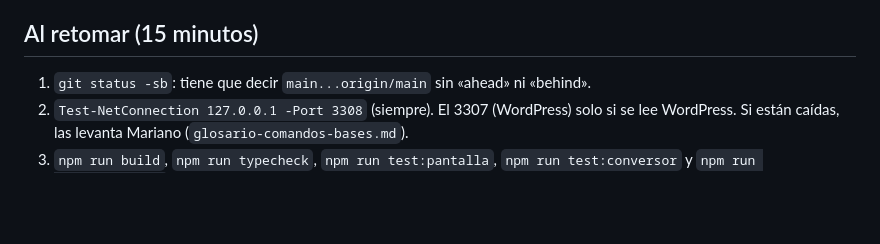
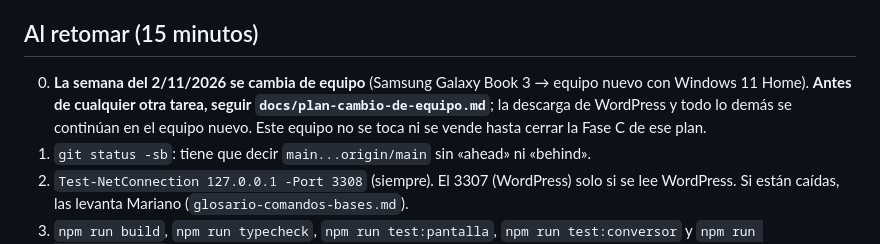
Before and after one commit to mareanovazquez/evaristo-cultural-cms, a Markdown page: docs/plan-proximos-pasos.md, the part around the change. Drawn GitHub-style; blank space fills up the shorter version.

```diff
--- a/docs/plan-proximos-pasos.md
+++ b/docs/plan-proximos-pasos.md
@@ -39,6 +39,7 @@
 
 ## Al retomar (15 minutos)
 
+0. **La semana del 2/11/2026 se cambia de equipo** (Samsung Galaxy Book 3 → equipo nuevo con Windows 11 Home). **Antes de cualquier otra tarea, seguir `docs/plan-cambio-de-equipo.md`**; la descarga de WordPress y todo lo demás se continúan en el equipo nuevo. Este equipo no se toca ni se vende hasta cerrar la Fase C de ese plan.
 1. `git status -sb`: tiene que decir `main...origin/main` sin «ahead» ni «behind».
 2. `Test-NetConnection 127.0.0.1 -Port 3308` (siempre). El 3307 (WordPress) solo si se lee WordPress. Si están caídas, las levanta Mariano (`glosario-comandos-bases.md`).
 3. `npm run build`, `npm run typecheck`, `npm run test:pantalla`, `npm run test:conversor` y `npm run test:migracion` para saber que arrancamos en verde.
```
Also changed, not shown: docs/plan-cambio-de-equipo.md (+12 -8 lines).
